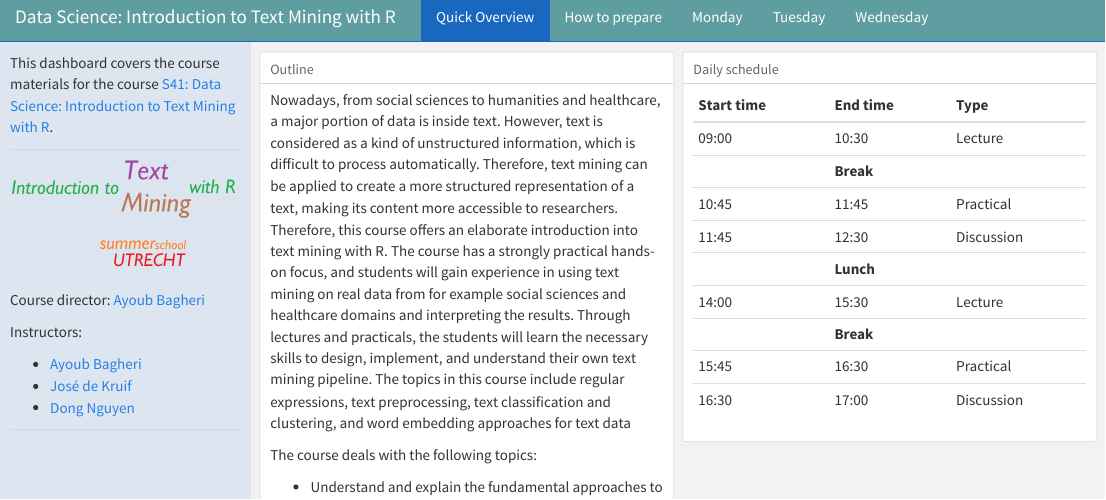
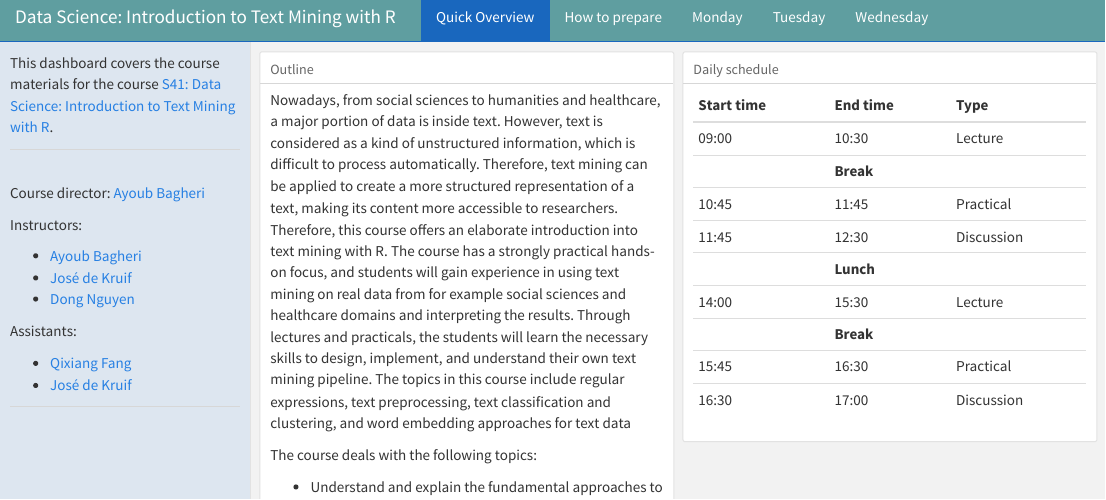
Before and after one commit to bagheria/r_tm, an R Markdown document (index.Rmd): the page in a window 1100 px wide, from its top. The pictures show the output file index.html that the author committed with the source, opened offline.

Commit message:
Update index

```diff
--- a/index.Rmd
+++ b/index.Rmd
@@ -13,9 +13,9 @@ This dashboard covers the course materials for the course [S41: Data Science: In
 
 ---
 
-<center>
-![](logo1.png){width=100%}
-</center>
+<!-- <center> -->
+<!-- ![](logo1.png){width=100%} -->
+<!-- </center> -->
 
 ---
 ADD COURSE INFO
@@ -34,6 +34,12 @@ Instructors:
 * [Ayoub Bagheri](https://ayoubbagheri.nl/)\
 * [José de Kruif](https://www.uu.nl/medewerkers/JdeKruif)\
 + [Dong Nguyen](https://dongnguyen.nl/)\
+
+
+Assistants:
+
+- [Qixiang Fang](https://www.uu.nl/medewerkers/QFang)\
++ [José de Kruif](https://www.uu.nl/medewerkers/JdeKruif)\
 
 ---
 
@@ -104,10 +110,10 @@ Add info
 
 Here you will find the lecture slides as well as the practical for Monday.
 
-- [Lecture 1]()
-- [Impractical 1](monday/Practicals/Impractical_1.html)
-- [Practical 1](monday/Practicals/Practical_1.html)
-- [Practical 1 (Rmd)](monday/Practicals/Practical_1.Rmd)
+- [Lecture 1](Monday/Lectures/Lecture_1.html)
+- [Impractical 1](Monday/Practicals/Impractical_1.html)
+- [Practical 1](Monday/Practicals/Practical_1.html)
+- [Practical 1 (Rmd)](Monday/Practicals/Practical_1.Rmd)
 
 - [Lecture 2]()
 - [Impractical 2]()
```
Also changed, not shown: index.html.
